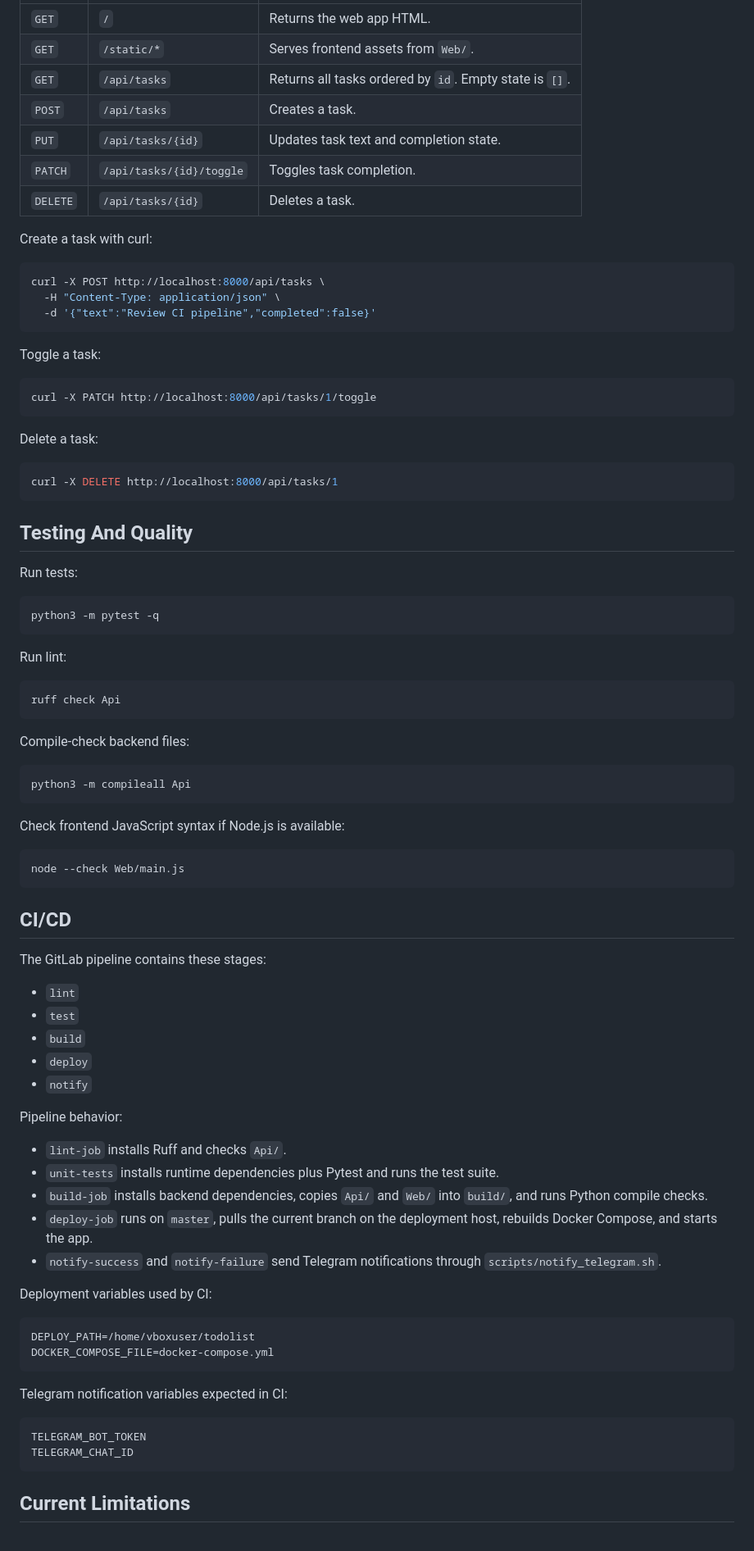
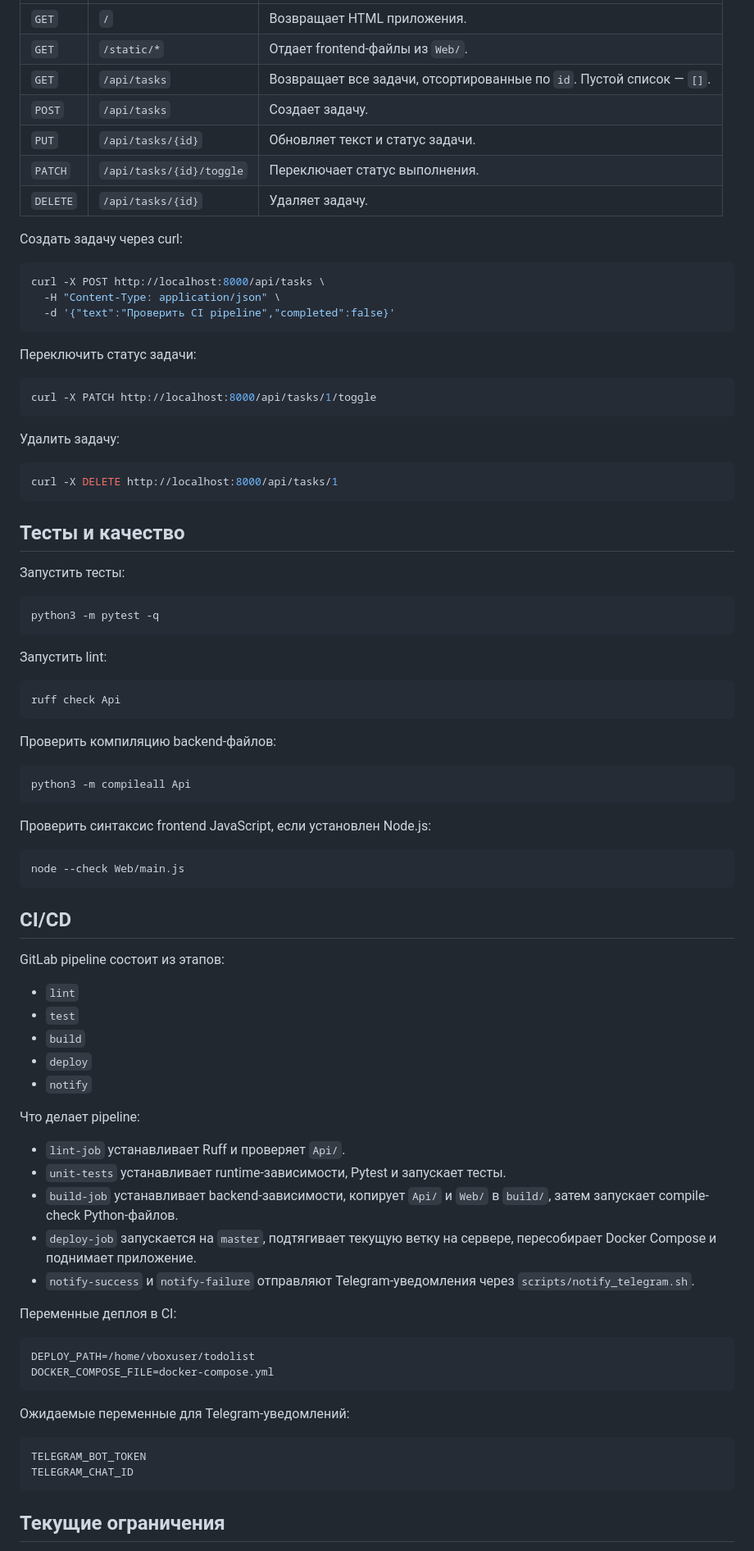
Before and after one commit to fairdg/focus-list, a Markdown page: README.md, the part around one of its changes. Shown at 82% size. GitHub-like rendering.

````diff
--- a/README.md
+++ b/README.md
@@ -217,53 +217,53 @@ Endpoints:
 | --- | --- | --- |
-| `GET` | `/` | Returns the web app HTML. |
-| `GET` | `/static/*` | Serves frontend assets from `Web/`. |
-| `GET` | `/api/tasks` | Returns all tasks ordered by `id`. Empty state is `[]`. |
-| `POST` | `/api/tasks` | Creates a task. |
-| `PUT` | `/api/tasks/{id}` | Updates task text and completion state. |
-| `PATCH` | `/api/tasks/{id}/toggle` | Toggles task completion. |
-| `DELETE` | `/api/tasks/{id}` | Deletes a task. |
+| `GET` | `/` | Возвращает HTML приложения. |
+| `GET` | `/static/*` | Отдает frontend-файлы из `Web/`. |
+| `GET` | `/api/tasks` | Возвращает все задачи, отсортированные по `id`. Пустой список — `[]`. |
+| `POST` | `/api/tasks` | Создает задачу. |
+| `PUT` | `/api/tasks/{id}` | Обновляет текст и статус задачи. |
+| `PATCH` | `/api/tasks/{id}/toggle` | Переключает статус выполнения. |
+| `DELETE` | `/api/tasks/{id}` | Удаляет задачу. |
 
-Create a task with curl:
+Создать задачу через curl:
 
 ```sh
 curl -X POST http://localhost:8000/api/tasks \
   -H "Content-Type: application/json" \
-  -d '{"text":"Review CI pipeline","completed":false}'
+  -d '{"text":"Проверить CI pipeline","completed":false}'
 ```
 
-Toggle a task:
+Переключить статус задачи:
 
 ```sh
 curl -X PATCH http://localhost:8000/api/tasks/1/toggle
 ```
 
-Delete a task:
+Удалить задачу:
 
 ```sh
 curl -X DELETE http://localhost:8000/api/tasks/1
 ```
 
-## Testing And Quality
+## Тесты и качество
 
-Run tests:
+Запустить тесты:
 
 ```sh
 python3 -m pytest -q
 ```
 
-Run lint:
+Запустить lint:
 
 ```sh
 ruff check Api
 ```
 
-Compile-check backend files:
+Проверить компиляцию backend-файлов:
 
 ```sh
 python3 -m compileall Api
 ```
 
-Check frontend JavaScript syntax if Node.js is available:
+Проверить синтаксис frontend JavaScript, если установлен Node.js:
 
 ```sh
 node --check Web/main.js
@@ -271,7 +271,7 @@ node --check Web/main.js
 
 ## CI/CD
 
-The GitLab pipeline contains these stages:
+GitLab pipeline состоит из этапов:
 
 - `lint`
 - `test`
@@ -279,27 +279,27 @@ The GitLab pipeline contains these stages:
 - `deploy`
 - `notify`
 
-Pipeline behavior:
+Что делает pipeline:
 
-- `lint-job` installs Ruff and checks `Api/`.
-- `unit-tests` installs runtime dependencies plus Pytest and runs the test suite.
-- `build-job` installs backend dependencies, copies `Api/` and `Web/` into `build/`, and runs Python compile checks.
-- `deploy-job` runs on `master`, pulls the current branch on the deployment host, rebuilds Docker Compose, and starts the app.
-- `notify-success` and `notify-failure` send Telegram notifications through `scripts/notify_telegram.sh`.
+- `lint-job` устанавливает Ruff и проверяет `Api/`.
+- `unit-tests` устанавливает runtime-зависимости, Pytest и запускает тесты.
+- `build-job` устанавливает backend-зависимости, копирует `Api/` и `Web/` в `build/`, затем запускает compile-check Python-файлов.
+- `deploy-job` запускается на `master`, подтягивает текущую ветку на сервере, пересобирает Docker Compose и поднимает приложение.
+- `notify-success` и `notify-failure` отправляют Telegram-уведомления через `scripts/notify_telegram.sh`.
 
-Deployment variables used by CI:
+Переменные деплоя в CI:
 
 ```text
 DEPLOY_PATH=/home/vboxuser/todolist
 DOCKER_COMPOSE_FILE=docker-compose.yml
 ```
 
-Telegram notification variables expected in CI:
+Ожидаемые переменные для Telegram-уведомлений:
 
 ```text
 TELEGRAM_BOT_TOKEN
 TELEGRAM_CHAT_ID
 ```
 
-## Current Limitations
+## Текущие ограничения
 
````
Also changed, not shown: other parts of README.md (+87 -87 lines).
